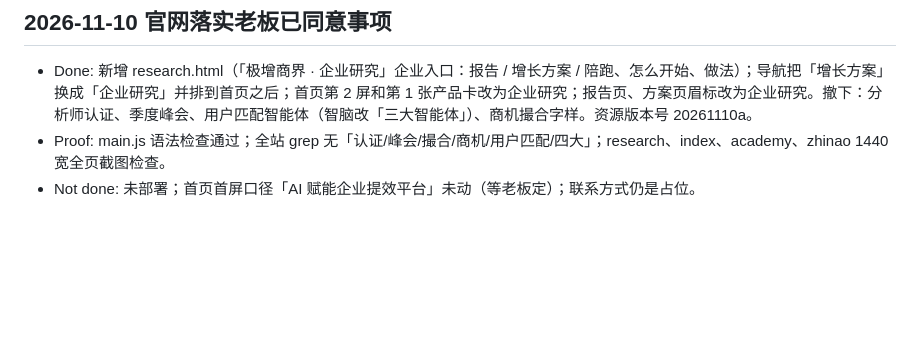
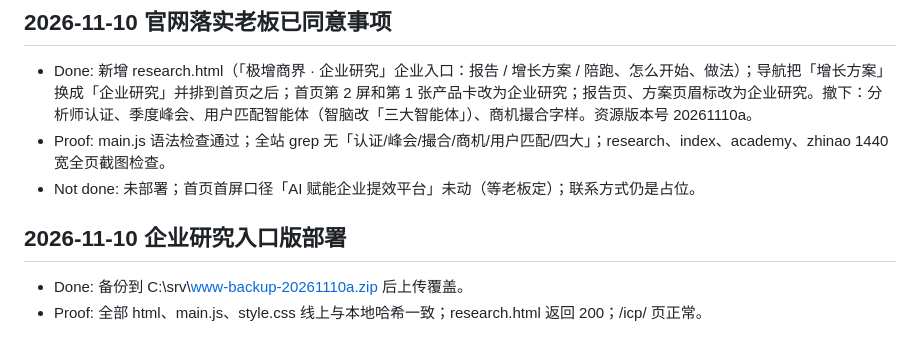
Before and after one commit to Chris00312/opc-workbench, a Markdown page: VIBELOG.md, the part around the change. Rendered like a GitHub page; blank space fills up the shorter version.

```diff
--- a/VIBELOG.md
+++ b/VIBELOG.md
@@ -190,3 +190,7 @@ Rollback: b6f258c
 - Done: 新增 research.html（「极增商界 · 企业研究」企业入口：报告 / 增长方案 / 陪跑、怎么开始、做法）；导航把「增长方案」换成「企业研究」并排到首页之后；首页第 2 屏和第 1 张产品卡改为企业研究；报告页、方案页眉标改为企业研究。撤下：分析师认证、季度峰会、用户匹配智能体（智脑改「三大智能体」）、商机撮合字样。资源版本号 20261110a。
 - Proof: main.js 语法检查通过；全站 grep 无「认证/峰会/撮合/商机/用户匹配/四大」；research、index、academy、zhinao 1440 宽全页截图检查。
 - Not done: 未部署；首页首屏口径「AI 赋能企业提效平台」未动（等老板定）；联系方式仍是占位。
+
+## 2026-11-10 企业研究入口版部署
+- Done: 备份到 C:\\srv\\www-backup-20261110a.zip 后上传覆盖。
+- Proof: 全部 html、main.js、style.css 线上与本地哈希一致；research.html 返回 200；/icp/ 页正常。
```
Also changed, not shown: .codex-context/TODO.md (+2 -2 lines).
